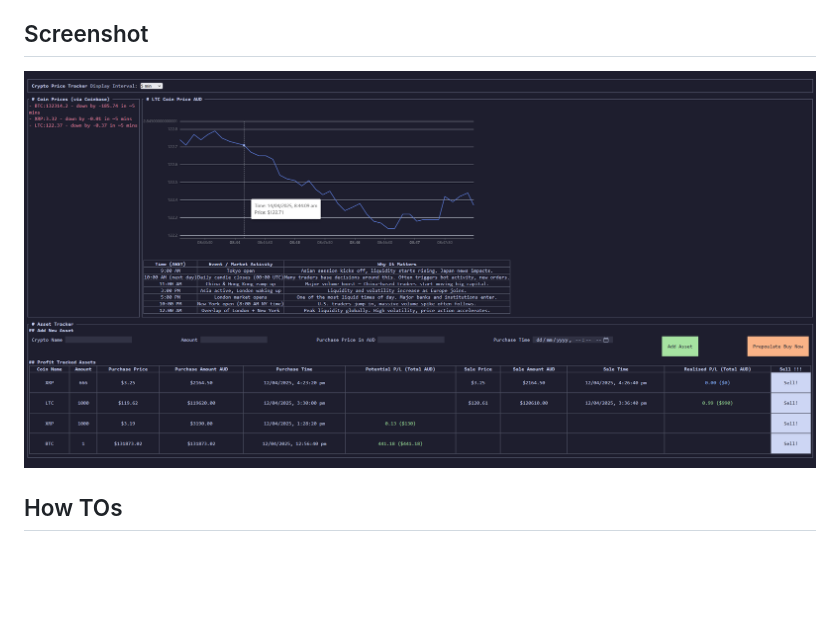
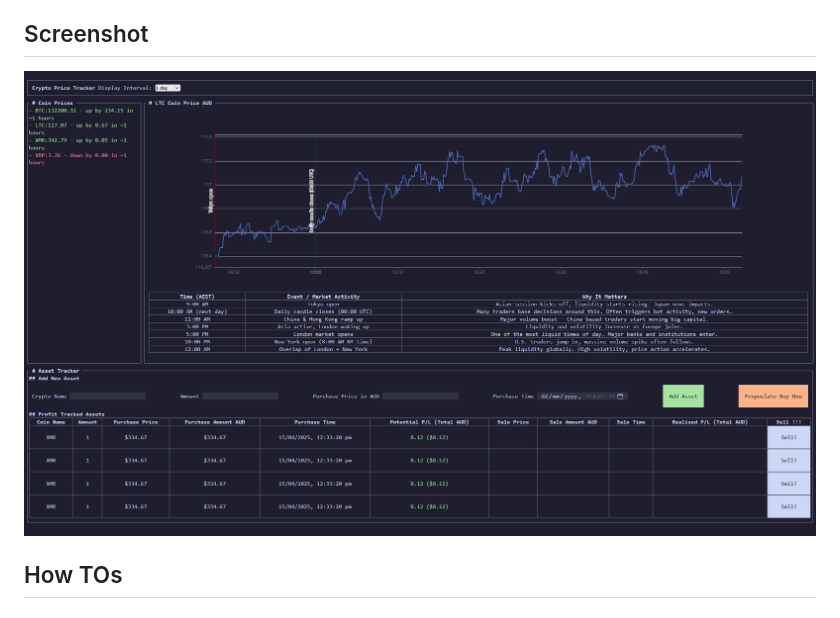
Before and after one commit to wrong-commit/kafka-crypto-price-tracker, a Markdown page: README.md, the part around the change. Drawn GitHub-style; pictures changed too: screenshots/beta-7.png (added); blank space fills up the shorter version.

```diff
--- a/README.md
+++ b/README.md
@@ -12,7 +12,7 @@ Crypto Coin price tracker and Profit and Loss Tracker. Built with GoLang on Kafk
 
 ## Screenshot
 <!-- ![Alt text](/screenshots/alpha.png "AlpBha Version") -->
-![Alt text](/screenshots/beta-6.png "Beta Version")
+![Alt text](/screenshots/beta-7.png "Beta Version")
 
 ## How TOs
 
```
Also changed, not shown: 1 other file.
